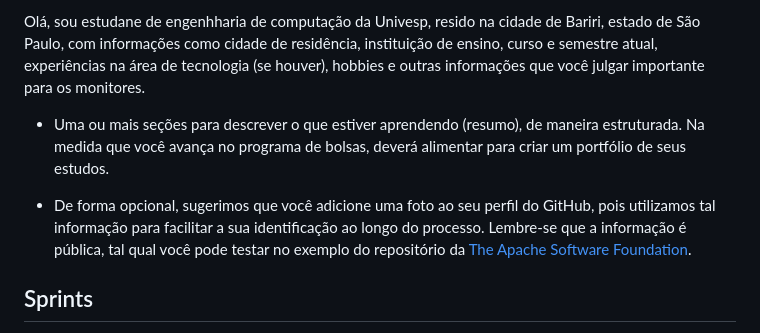
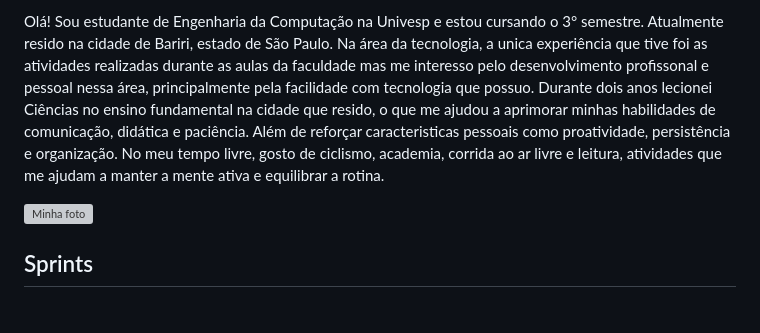
Before and after one commit to RafaelaCGomes/PB-RAFAELA-CAROLINE-GOMES, a Markdown page: README.md, the part around the change. Rendered like a GitHub page; grey boxes are pictures that could not be loaded.

Commit message:
Alteração readms e foto

```diff
--- a/README.md
+++ b/README.md
@@ -1,11 +1,8 @@
-Olá, sou estudane de engenhharia de computação da Univesp, resido na cidade de Bariri, estado de São Paulo,
-com informações como cidade de residência, instituição de ensino, curso e semestre atual, experiências na área de tecnologia (se houver), hobbies e outras informações que você julgar importante para os monitores.
+Olá! Sou estudante de Engenharia da Computação na Univesp e estou cursando o 3° semestre. Atualmente resido na cidade de Bariri, estado de São Paulo. Na área da tecnologia, a unica experiência que tive foi as atividades realizadas durante as aulas da faculdade mas me interesso pelo desenvolvimento profissonal e pessoal nessa área, principalmente pela facilidade com tecnologia que possuo.
+Durante dois anos lecionei Ciências no ensino fundamental na cidade que resido, o que me ajudou a aprimorar minhas habilidades de comunicação, didática e paciência. Além de reforçar caracteristicas pessoais como proatividade, persistência e organização.
+No meu tempo livre, gosto de ciclismo, academia, corrida ao ar livre e leitura, atividades que me ajudam a manter a mente ativa e equilibrar a rotina.
 
-- Uma ou mais seções para descrever o que estiver aprendendo (resumo), de maneira estruturada. Na medida que você avança no programa de bolsas, deverá alimentar para criar um portfólio de seus estudos.
-
-- De forma opcional, sugerimos que você adicione uma foto ao seu perfil do GitHub, pois utilizamos tal informação para facilitar a sua identificação ao longo do processo. Lembre-se que a informação é pública, tal qual você pode testar no exemplo do repositório da [
-The Apache Software Foundation](https://github.com/apache.png?size=250).
-
+ ![Minha foto]()
 
 
 
```
Also changed, not shown: Sprint 1/README.md (+2 -2 lines), Minha_foto.jpg (added).
